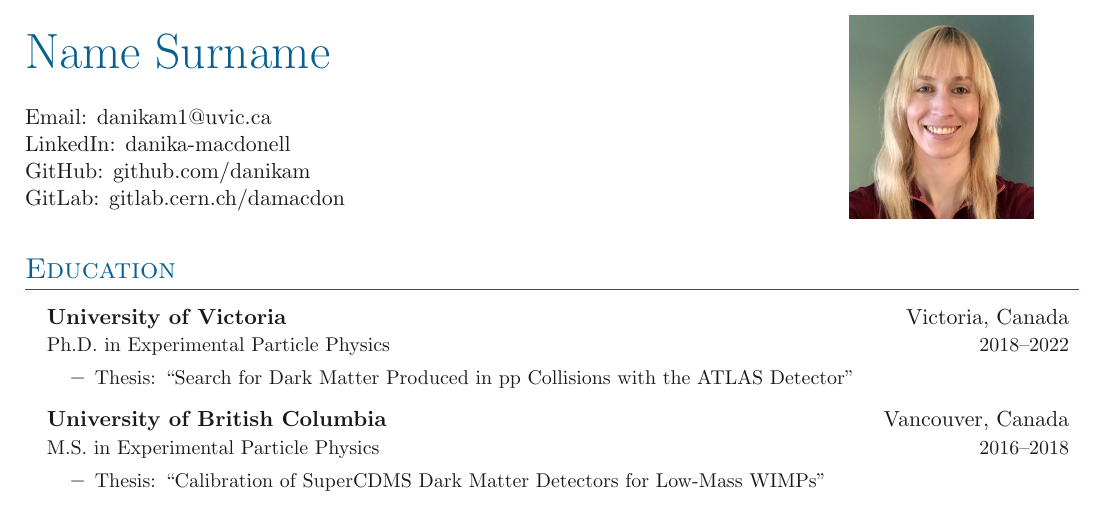
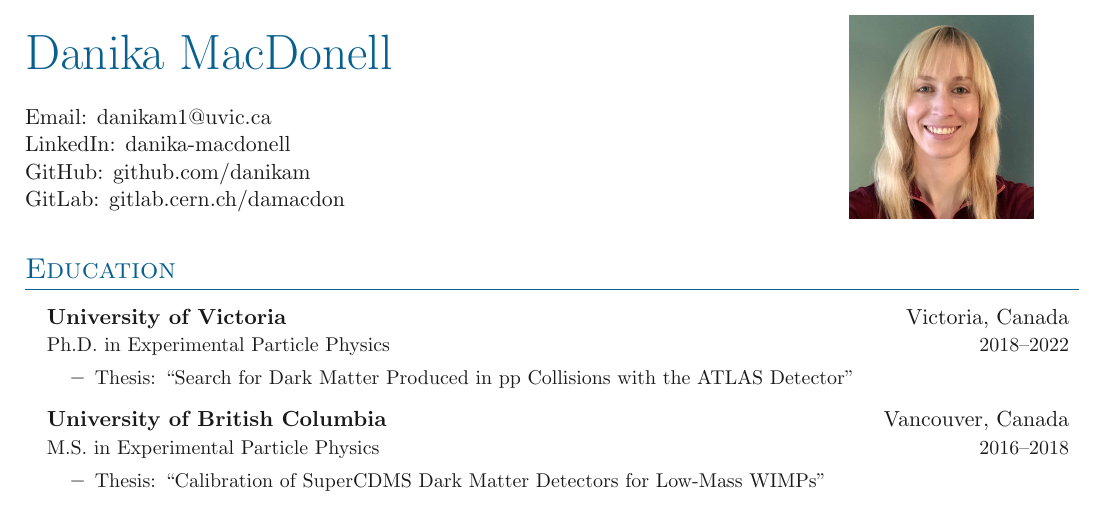
Before and after one commit to danikam/Resume, a LaTeX document (main.tex): part of page 1 of 3, cut at the place of the change. Compiled offline with pdfLaTeX.

Commit message:
Added name

```diff
--- a/main.tex
+++ b/main.tex
@@ -28,7 +28,7 @@
 %    GitLab: gitlab.cern.ch/damacdon
 %}
 
- \headingphoto{Name Surname}{
+ \headingphoto{Danika MacDonell}{
     %Website: \website{example.com} \\
     Email: \email{danikam1@uvic.ca} \\
     LinkedIn: \linkedin{danika-macdonell} \\
```
Also changed, not shown: main.pdf.
